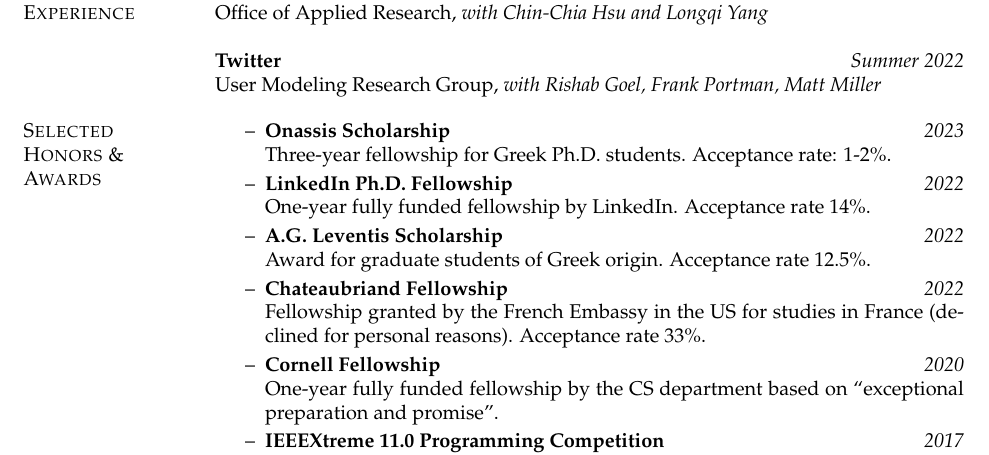
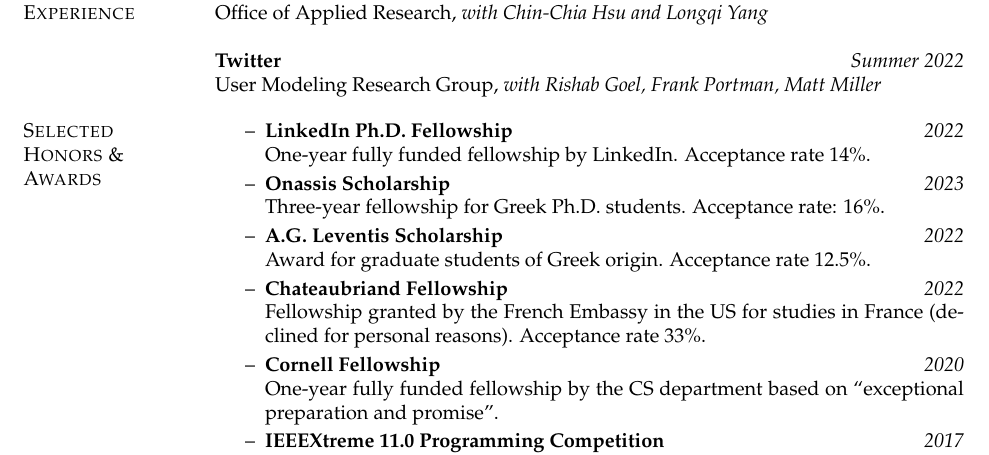
Before and after one commit to papachristoumarios/papachristoumarios.github.io, a LaTeX CV (cv/cv.tex): part of page 1 of 5, cut so that both start at the same text. Compiled offline with pdfLaTeX.

Commit message:
Update CV

```diff
--- a/cv/cv.tex
+++ b/cv/cv.tex
@@ -97,8 +97,9 @@
 
 \section{Selected \\ Honors \& \\ Awards}
 \begin{itemize}[nosep]
-	\item[--] \award{Onassis Scholarship}{2023}{Three-year fellowship for Greek Ph.D. students. Acceptance rate: 1-2\%.}
+
 	\item[--] \award{LinkedIn Ph.D. Fellowship}{2022}{One-year fully funded fellowship by LinkedIn. Acceptance rate 14\%.}
+	\item[--] \award{Onassis Scholarship}{2023}{Three-year fellowship for Greek Ph.D. students. Acceptance rate: 16\%.}
 	\item[--] \award{A.G. Leventis Scholarship}{2022}{Award for graduate students of Greek origin. Acceptance rate 12.5\%.}
 	% \item[--] \award{Gerondelis Scholarship}{2022}{One-time award for graduate students of Greek descent.}
 	\item[--] \award{Chateaubriand Fellowship}{2022}{Fellowship granted by the French Embassy in the US for studies in France (declined for personal reasons). Acceptance rate 33\%.}
```
Also changed, not shown: cv/cv.pdf.
